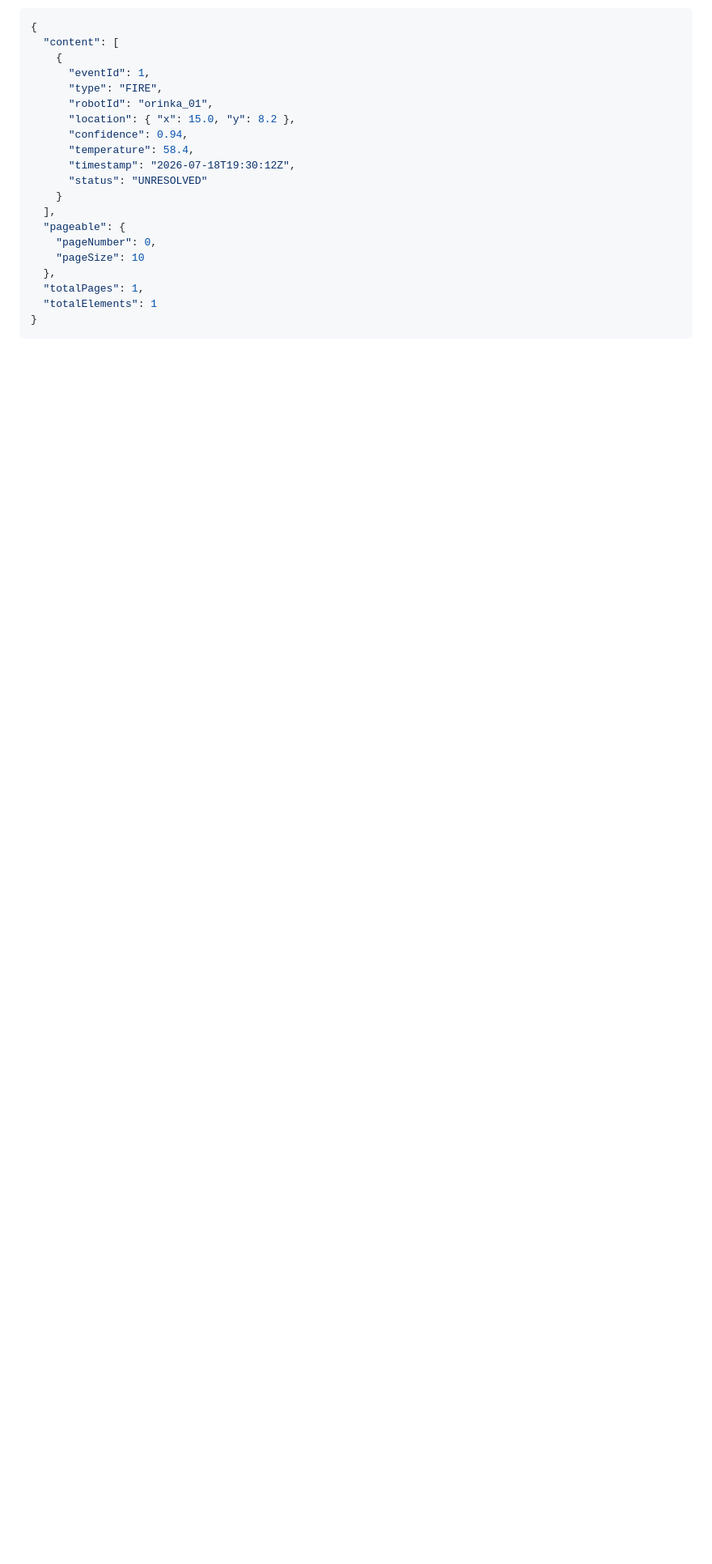
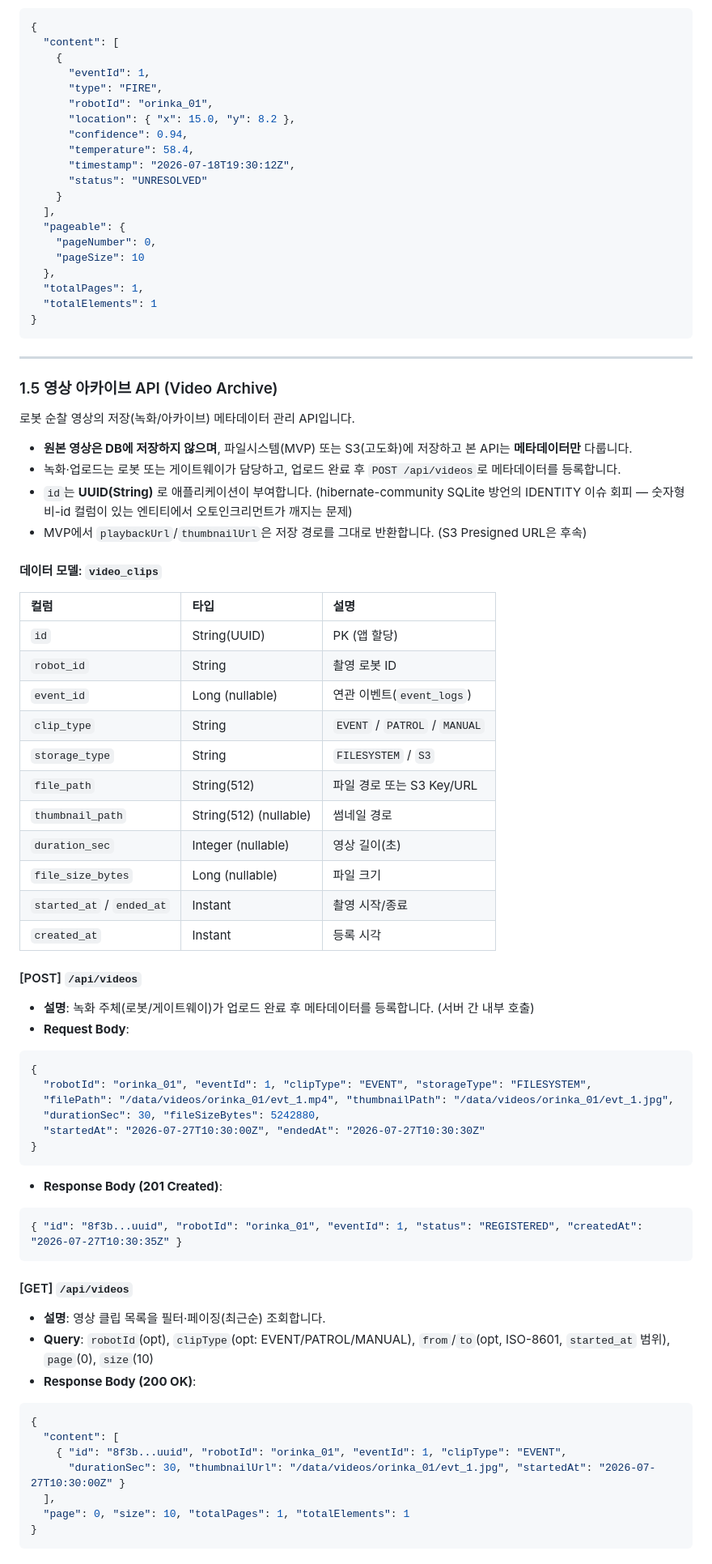
Before and after one commit to yeaseunglee96/bbiyong, a Markdown page: docs/backend_api_specification.md, the part around one of its changes. Shown at 81% size. Rendered like a GitHub page; blank space fills up the shorter version.

Commit message:
[S15P11E101-395] docs: [System] 영상 아카이브 API 명세 main 반영 (video_clips, UUID id)
- backend_api_specification.md: 1.5 영상 아카이브 API 신설 (video_clips 모델 + POST/GET/상세/이벤트별)
- id는 UUID(String), 원본은 파일시스템(MVP)/S3, BE는 메타데이터만, playbackUrl은 MVP에서 경로 반환
- architecture_and_api_spec.md REST 표에 영상 아카이브 4개 엔드포인트 추가
- 구현(S15P11E101-393)과 일치하도록 재기록 (329 설계가 삭제된 사본에만 있던 것 복원)

Co-Authored-By: Claude Opus 4.8 (1M context) <noreply@anthropic.com>

````diff
--- a/docs/backend_api_specification.md
+++ b/docs/backend_api_specification.md
@@ -154,3 +154,59 @@
   "totalElements": 1
 }
 ```
+
+---
+
+### 1.5 영상 아카이브 API (Video Archive)
+
+로봇 순찰 영상의 저장(녹화/아카이브) 메타데이터 관리 API입니다.
+* **원본 영상은 DB에 저장하지 않으며**, 파일시스템(MVP) 또는 S3(고도화)에 저장하고 본 API는 **메타데이터만** 다룹니다.
+* 녹화·업로드는 로봇 또는 게이트웨이가 담당하고, 업로드 완료 후 `POST /api/videos`로 메타데이터를 등록합니다.
+* `id`는 **UUID(String)** 로 애플리케이션이 부여합니다. (hibernate-community SQLite 방언의 IDENTITY 이슈 회피 — 숫자형 비-id 컬럼이 있는 엔티티에서 오토인크리먼트가 깨지는 문제)
+* MVP에서 `playbackUrl`/`thumbnailUrl`은 저장 경로를 그대로 반환합니다. (S3 Presigned URL은 후속)
+
+#### 데이터 모델: `video_clips`
+| 컬럼 | 타입 | 설명 |
+| :--- | :--- | :--- |
+| `id` | String(UUID) | PK (앱 할당) |
+| `robot_id` | String | 촬영 로봇 ID |
+| `event_id` | Long (nullable) | 연관 이벤트(`event_logs`) |
+| `clip_type` | String | `EVENT` / `PATROL` / `MANUAL` |
+| `storage_type` | String | `FILESYSTEM` / `S3` |
+| `file_path` | String(512) | 파일 경로 또는 S3 Key/URL |
+| `thumbnail_path` | String(512) (nullable) | 썸네일 경로 |
+| `duration_sec` | Integer (nullable) | 영상 길이(초) |
+| `file_size_bytes` | Long (nullable) | 파일 크기 |
+| `started_at` / `ended_at` | Instant | 촬영 시작/종료 |
+| `created_at` | Instant | 등록 시각 |
+
+#### [POST] `/api/videos`
+* **설명**: 녹화 주체(로봇/게이트웨이)가 업로드 완료 후 메타데이터를 등록합니다. (서버 간 내부 호출)
+* **Request Body**:
+```json
+{
+  "robotId": "orinka_01", "eventId": 1, "clipType": "EVENT", "storageType": "FILESYSTEM",
+  "filePath": "/data/videos/orinka_01/evt_1.mp4", "thumbnailPath": "/data/videos/orinka_01/evt_1.jpg",
+  "durationSec": 30, "fileSizeBytes": 5242880,
+  "startedAt": "2026-07-27T10:30:00Z", "endedAt": "2026-07-27T10:30:30Z"
+}
+```
+* **Response Body (201 Created)**:
+```json
+{ "id": "8f3b...uuid", "robotId": "orinka_01", "eventId": 1, "status": "REGISTERED", "createdAt": "2026-07-27T10:30:35Z" }
+```
+
+#### [GET] `/api/videos`
+* **설명**: 영상 클립 목록을 필터·페이징(최근순) 조회합니다.
+* **Query**: `robotId`(opt), `clipType`(opt: EVENT/PATROL/MANUAL), `from`/`to`(opt, ISO-8601, `started_at` 범위), `page`(0), `size`(10)
+* **Response Body (200 OK)**:
+```json
+{
+  "content": [
+    { "id": "8f3b...uuid", "robotId": "orinka_01", "eventId": 1, "clipType": "EVENT",
+      "durationSec": 30, "thumbnailUrl": "/data/videos/orinka_01/evt_1.jpg", "startedAt": "2026-07-27T10:30:00Z" }
+  ],
+  "page": 0, "size": 10, "totalPages": 1, "totalElements": 1
+}
+```
+
````
Also changed, not shown: other parts of docs/backend_api_specification.md (+14 -0 lines), docs/architecture_and_api_spec.md (+4 -0 lines).
